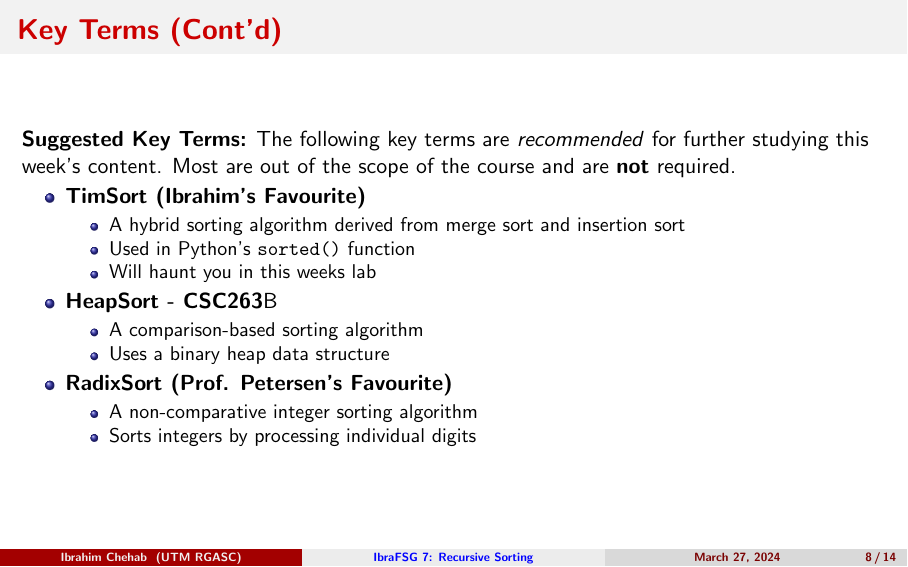
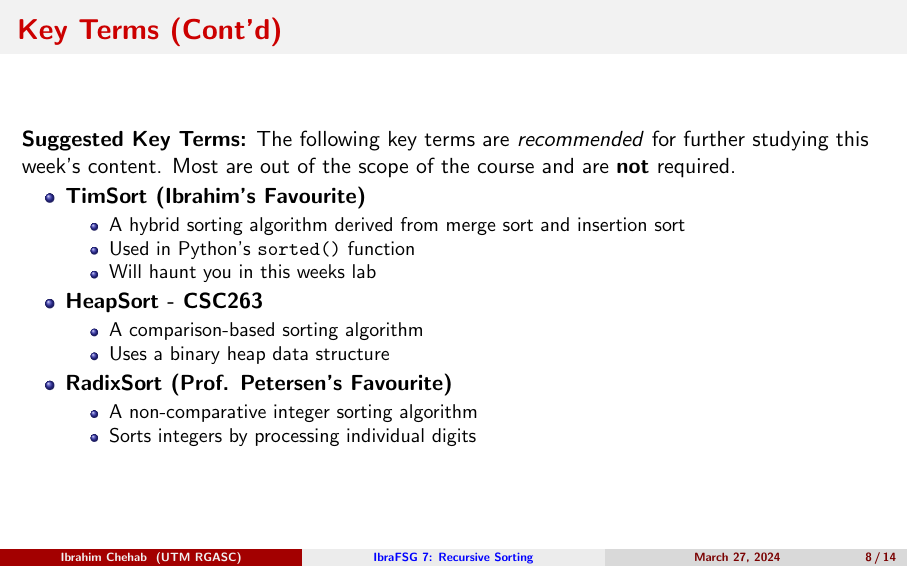
Before and after one commit to IbraTech04/CSC148-FSG-Slides-2024, LaTeX slides (Week 11 - Recursive Sorting Algorithms/slides.tex): page 20 of 30. Compiled offline with pdfLaTeX.

Commit message:
Fixed a typo in the slides

```diff
--- a/Week 11 - Recursive Sorting Algorithms/slides.tex
+++ b/Week 11 - Recursive Sorting Algorithms/slides.tex
@@ -202,7 +202,7 @@
       \item Used in Python's \texttt{sorted()} function
       \item Will haunt you in this weeks lab
     \end{itemize}
-    \item \textbf{HeapSort - CSC263}B
+    \item \textbf{HeapSort - CSC263}
     \begin{itemize}
       \item A comparison-based sorting algorithm
       \item Uses a binary heap data structure
```
Also changed, not shown: Week 11 - Recursive Sorting Algorithms/slides.pdf, Week 9 - Binary Search Trees/Solutions/solutions.pdf.
